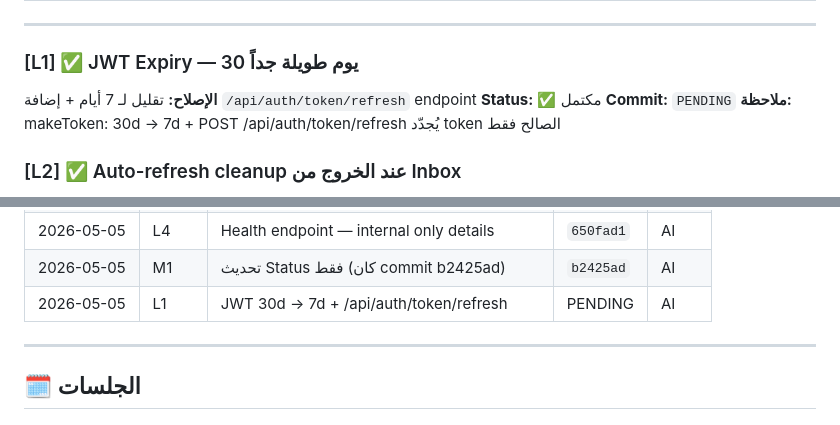
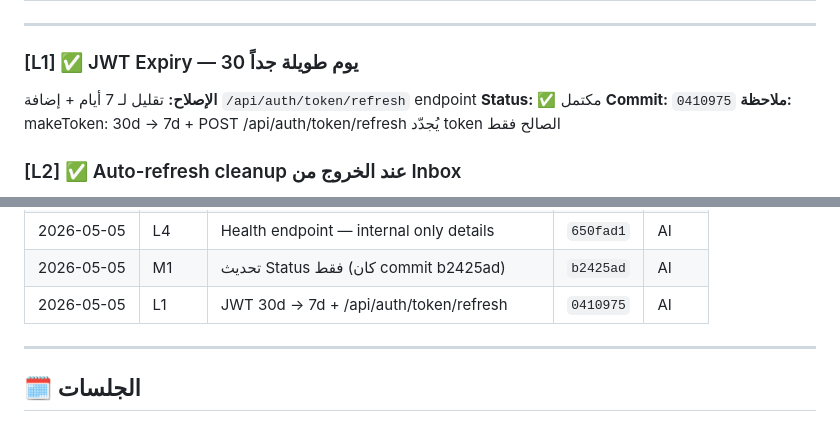
Before and after one commit to ahmedsaadareej/areej-pro, a Markdown page: AUDIT.md, 2 parts joined by grey strips. GitHub-like rendering.

Commit message:
chore: AUDIT.md — fix commit hash for L1

```diff
--- a/AUDIT.md
+++ b/AUDIT.md
@@ -304,7 +304,7 @@ for (const u of allUsers) { ... } // ❌ O(n) على كل tenant
 ### [L1] ✅ JWT Expiry — 30 يوم طويلة جداً
 **الإصلاح:** تقليل لـ 7 أيام + إضافة `/api/auth/token/refresh` endpoint
 **Status:** ✅ مكتمل
-**Commit:** `PENDING`
+**Commit:** `0410975`
 **ملاحظة:** makeToken: 30d → 7d + POST /api/auth/token/refresh يُجدّد token الصالح فقط
 
 ### [L2] ✅ Auto-refresh cleanup عند الخروج من Inbox
@@ -354,7 +354,7 @@ for (const u of allUsers) { ... } // ❌ O(n) على كل tenant
 | 2026-05-05 | L3 | Tab leader election for long polling | `650fad1` | AI |
 | 2026-05-05 | L4 | Health endpoint — internal only details | `650fad1` | AI |
 | 2026-05-05 | M1 | تحديث Status فقط (كان commit b2425ad) | `b2425ad` | AI |
-| 2026-05-05 | L1 | JWT 30d → 7d + /api/auth/token/refresh | PENDING | AI |
+| 2026-05-05 | L1 | JWT 30d → 7d + /api/auth/token/refresh | `0410975` | AI |
 
 ---
 
```
